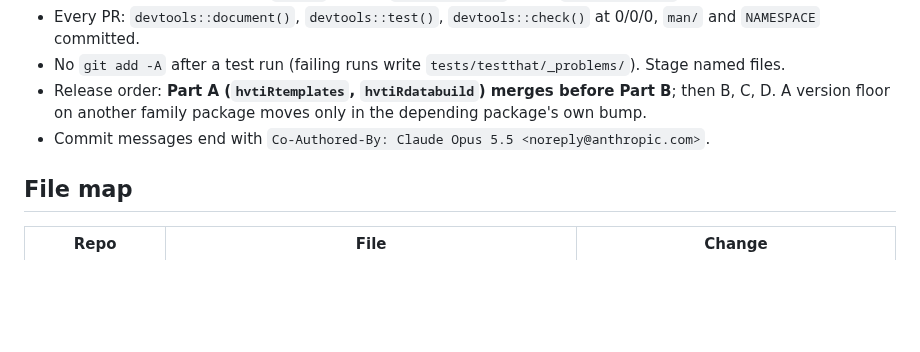
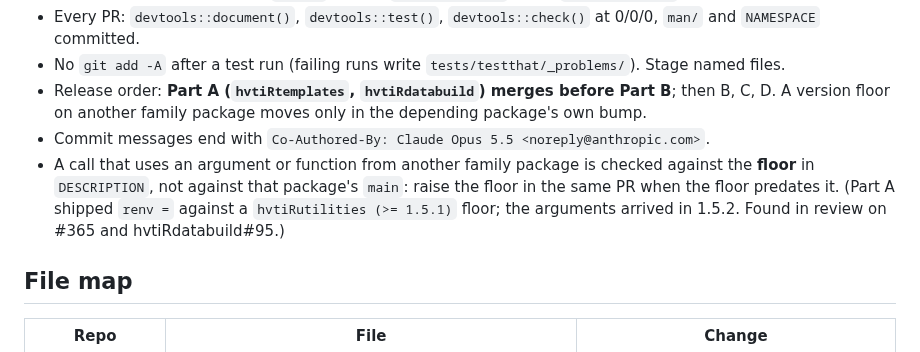
Before and after one commit to ehrlinger/hvtiR, a Markdown page: dev/specs/2026-10-20-study-environment-setup-plan.md, the part around the change. Rendered like a GitHub page; blank space fills up the shorter version.

Commit message:
plan(setup): check new calls against the dependency floor, not main
Co-Authored-By: Claude Opus 5.5 <noreply@anthropic.com>

```diff
--- a/dev/specs/2026-10-20-study-environment-setup-plan.md
+++ b/dev/specs/2026-10-20-study-environment-setup-plan.md
@@ -20,6 +20,7 @@
 - No `git add -A` after a test run (failing runs write `tests/testthat/_problems/`). Stage named files.
 - Release order: **Part A (`hvtiRtemplates`, `hvtiRdatabuild`) merges before Part B**; then B, C, D. A version floor on another family package moves only in the depending package's own bump.
 - Commit messages end with `Co-Authored-By: Claude Opus 5.5 <noreply@anthropic.com>`.
+- A call that uses an argument or function from another family package is checked against the **floor** in `DESCRIPTION`, not against that package's `main`: raise the floor in the same PR when the floor predates it. (Part A shipped `renv =` against a `hvtiRutilities (>= 1.5.1)` floor; the arguments arrived in 1.5.2. Found in review on #365 and hvtiRdatabuild#95.)
 
 ## File map
 
```
